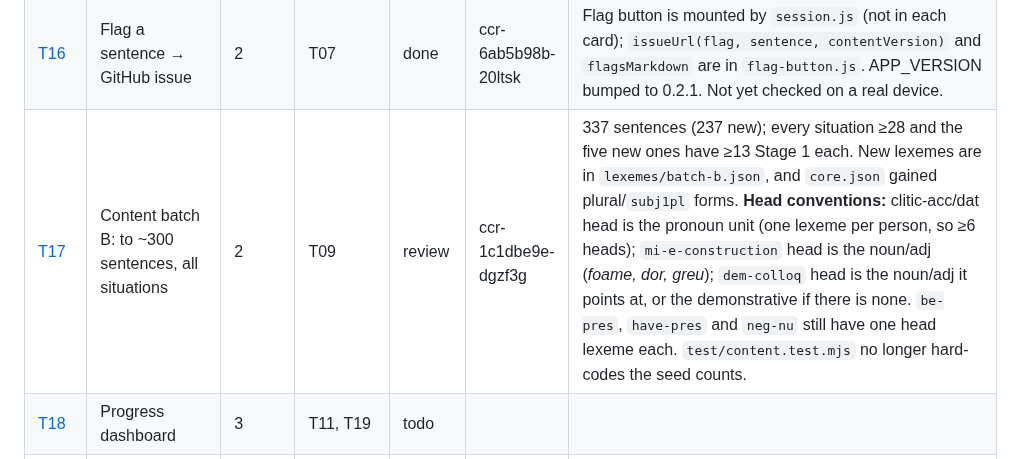
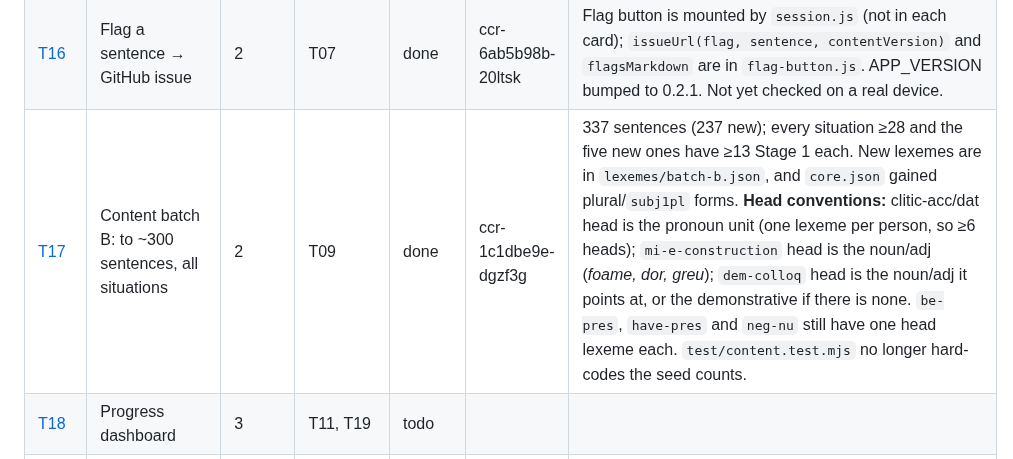
Before and after one commit to xferguson/DaciaGlot, a Markdown page: docs/STATUS.md, the part around the change. GitHub-like rendering.

Commit message:
STATUS: mark T17 done
Co-Authored-By: Claude Sonnet 5.5 <noreply@anthropic.com>
Claude-Session: https://claude.ai/code/session_01RYihVNaiL7hCojutFnUgsC

```diff
--- a/docs/STATUS.md
+++ b/docs/STATUS.md
@@ -20,7 +20,7 @@ Statuses: `todo` · `in-progress` · `review` · `done` · `blocked`. Update you
 | [T14](tasks/T14-key-forms.md) | Key-forms cards and unlock chain | 2 | T08 | done | ccr-42dc906e-x3aoep | `cards.js` exports `FORM_LABELS`/`labelFor`, `newKfCards` (3 per lexeme, session cap 8 by freq), `exampleSentenceFor`; `buildSession` appends new `kf` cards in session mode; `unitsRequiredForCard` handles `kf`. Only 35 of 118 lexemes have `keyForms` — T17 should add them (and Q2 irregular paradigms). Not yet checked on a real phone. |
 | [T15](tasks/T15-transform-slot.md) | Transformation and slot-building cards | 2 | T08, T11 | done | ccr-d924d4ff-rjpbjn | `cards.js` exports `opInstruction`, `opPatterns`, `transformPatterns`, `slotsFor`, `transformUnits`, `newTransformCards`, `pickPerSentence`, `xfUnlocked`/`sbUnlocked`; `buildSession` (session mode) appends ≤4 new `xf`/`sb` cards after `kf` and thins due cards per sentence. `unitsRequiredForCard` handles `xf`/`sb` (touched `units.js`, `session.js`, `sw.js`). `xf` unlock needs *all* `keyForms` cards of every lexeme in the sentence introduced; only 35 lexemes have `keyForms`, so T17 should add more. APP_VERSION 0.3.1. Not yet checked on a real phone. |
 | [T16](tasks/T16-flagging.md) | Flag a sentence → GitHub issue | 2 | T07 | done | ccr-6ab5b98b-20ltsk | Flag button is mounted by `session.js` (not in each card); `issueUrl(flag, sentence, contentVersion)` and `flagsMarkdown` are in `flag-button.js`. APP_VERSION bumped to 0.2.1. Not yet checked on a real device. |
-| [T17](tasks/T17-content-batch-b.md) | Content batch B: to ~300 sentences, all situations | 2 | T09 | review | ccr-1c1dbe9e-dgzf3g | 337 sentences (237 new); every situation ≥28 and the five new ones have ≥13 Stage 1 each. New lexemes are in `lexemes/batch-b.json`, and `core.json` gained plural/`subj1pl` forms. **Head conventions:** clitic-acc/dat head is the pronoun unit (one lexeme per person, so ≥6 heads); `mi-e-construction` head is the noun/adj (*foame, dor, greu*); `dem-colloq` head is the noun/adj it points at, or the demonstrative if there is none. `be-pres`, `have-pres` and `neg-nu` still have one head lexeme each. `test/content.test.mjs` no longer hard-codes the seed counts. |
+| [T17](tasks/T17-content-batch-b.md) | Content batch B: to ~300 sentences, all situations | 2 | T09 | done | ccr-1c1dbe9e-dgzf3g | 337 sentences (237 new); every situation ≥28 and the five new ones have ≥13 Stage 1 each. New lexemes are in `lexemes/batch-b.json`, and `core.json` gained plural/`subj1pl` forms. **Head conventions:** clitic-acc/dat head is the pronoun unit (one lexeme per person, so ≥6 heads); `mi-e-construction` head is the noun/adj (*foame, dor, greu*); `dem-colloq` head is the noun/adj it points at, or the demonstrative if there is none. `be-pres`, `have-pres` and `neg-nu` still have one head lexeme each. `test/content.test.mjs` no longer hard-codes the seed counts. |
 | [T18](tasks/T18-dashboard.md) | Progress dashboard | 3 | T11, T19 | todo | | |
 | [T19](tasks/T19-levels-cando.md) | A1 level manifest and can-do tracking | 3 | T11 | done | ccr-e55e1574-ttijs9 | `mastery.js` adds `levelProgress(levelId,state,content,now)`, `canDoCheckable(id,state,content,now)`, `canDoMastery` (→ `{done,total}`), `canDoSentences`. `cando.js` exports `renderCanDos(root,ctx,levelId)` for T18 to embed; checking writes `state.canDoChecked[id]=ts` and saves. A1.json has 16 can-dos (4 each for standup, me, meta, table; every sentence now links to exactly one) and 99 target lexemes (freq ≤ 1500); **T17/T23 must add can-dos for the other 5 situations** (≈35 total) and reach ≥5 sentences each (A1-meta-repeat, -meta-describe, -table-ask, -table-pay are under 5). APP_VERSION 0.3.2. |
 | [T20](tasks/T20-en-ro-cards.md) | EN→RO cards | 3 | T08, T15 | todo | | |
```
